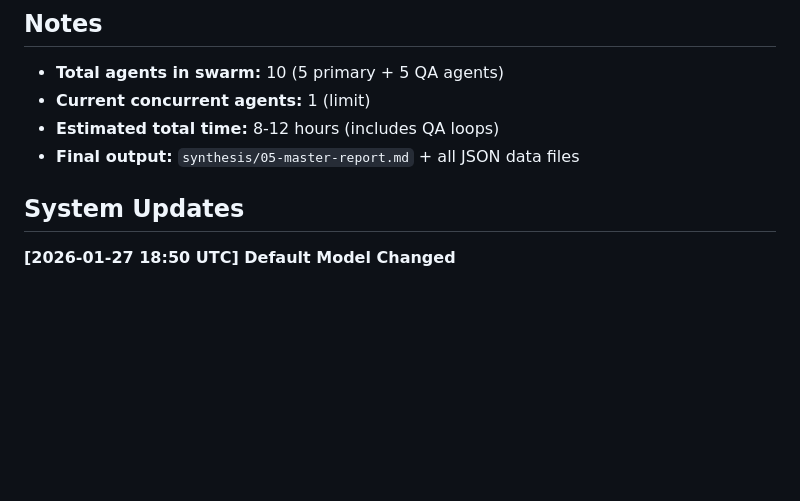
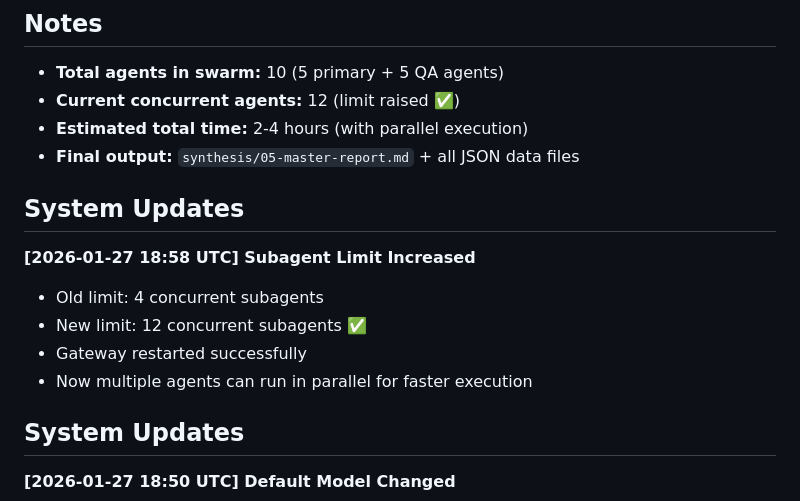
Before and after one commit to QuantumCotton/treasure-coast-epoxy-research, a Markdown page: swarm-status.md, the part around the change. GitHub-like rendering; blank space fills up the shorter version.

Commit message:
Update: Subagent limit increased to 12 concurrent (parallel swarm execution)

```diff
--- a/swarm-status.md
+++ b/swarm-status.md
@@ -80,9 +80,17 @@
 ## Notes
 
 - **Total agents in swarm:** 10 (5 primary + 5 QA agents)
-- **Current concurrent agents:** 1 (limit)
-- **Estimated total time:** 8-12 hours (includes QA loops)
+- **Current concurrent agents:** 12 (limit raised ✅)
+- **Estimated total time:** 2-4 hours (with parallel execution)
 - **Final output:** `synthesis/05-master-report.md` + all JSON data files
+
+## System Updates
+
+**[2026-01-27 18:58 UTC] Subagent Limit Increased**
+- Old limit: 4 concurrent subagents
+- New limit: 12 concurrent subagents ✅
+- Gateway restarted successfully
+- Now multiple agents can run in parallel for faster execution
 
 ## System Updates
 
```
